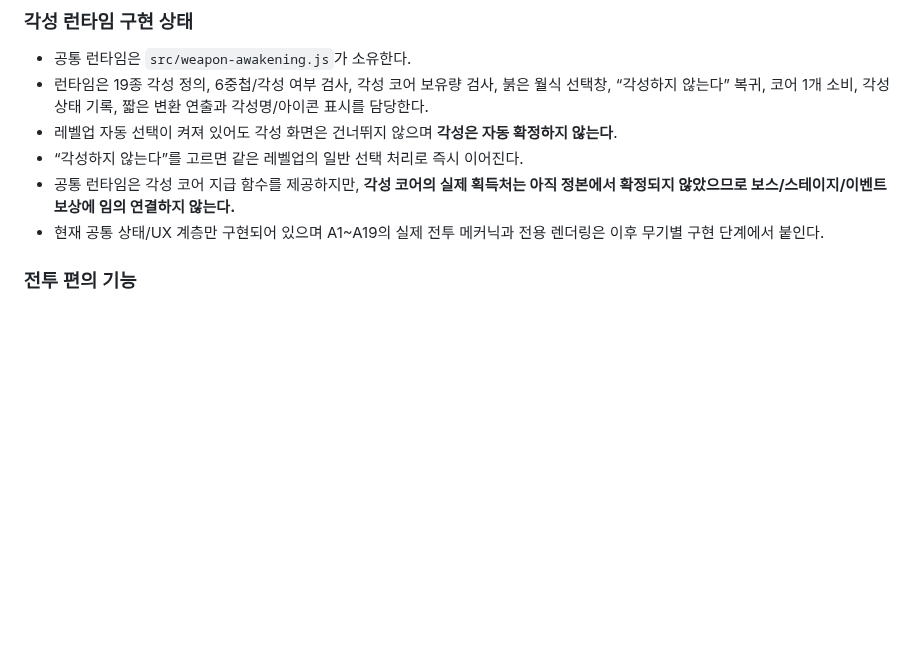
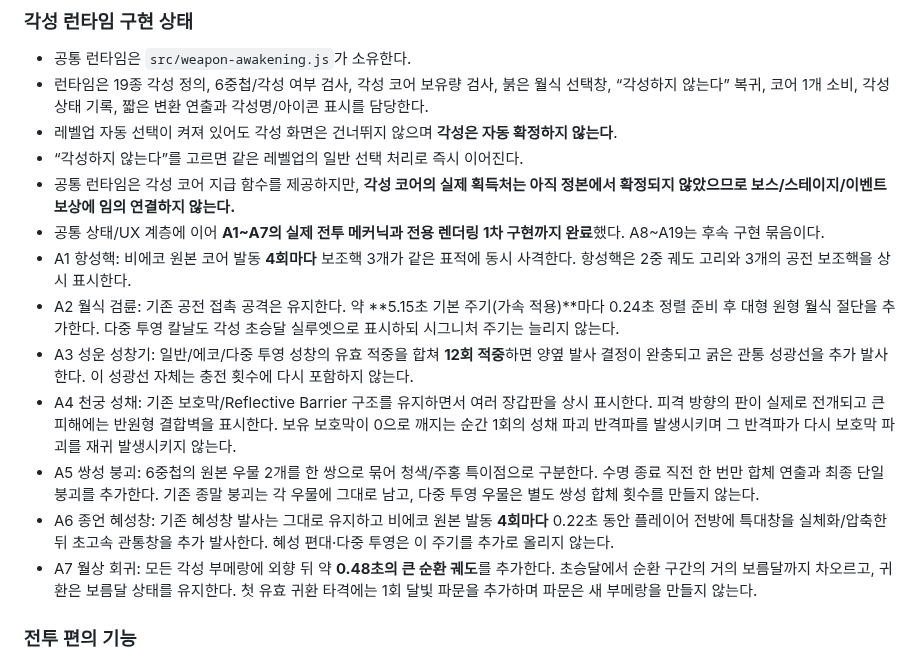
Before and after one commit to q93503128-a11y/Stackfall, a Markdown page: docs/GAME_DESIGN.md, the part around the change. Rendered like a GitHub page; blank space fills up the shorter version.

Commit message:
Document first awakening runtime set

```diff
--- a/docs/GAME_DESIGN.md
+++ b/docs/GAME_DESIGN.md
@@ -404,7 +404,14 @@ min(30%, 2.5% + 중첩 곡선 × 1.8% + 연쇄 보너스)
 - 레벨업 자동 선택이 켜져 있어도 각성 화면은 건너뛰지 않으며 **각성은 자동 확정하지 않는다**.
 - “각성하지 않는다”를 고르면 같은 레벨업의 일반 선택 처리로 즉시 이어진다.
 - 공통 런타임은 각성 코어 지급 함수를 제공하지만, **각성 코어의 실제 획득처는 아직 정본에서 확정되지 않았으므로 보스/스테이지/이벤트 보상에 임의 연결하지 않는다.**
-- 현재 공통 상태/UX 계층만 구현되어 있으며 A1~A19의 실제 전투 메커닉과 전용 렌더링은 이후 무기별 구현 단계에서 붙인다.
+- 공통 상태/UX 계층에 이어 **A1~A7의 실제 전투 메커닉과 전용 렌더링 1차 구현까지 완료**했다. A8~A19는 후속 구현 묶음이다.
+- A1 항성핵: 비에코 원본 코어 발동 **4회마다** 보조핵 3개가 같은 표적에 동시 사격한다. 항성핵은 2중 궤도 고리와 3개의 공전 보조핵을 상시 표시한다.
+- A2 월식 검륜: 기존 공전 접촉 공격은 유지한다. 약 **5.15초 기본 주기(가속 적용)**마다 0.24초 정렬 준비 후 대형 원형 월식 절단을 추가한다. 다중 투영 칼날도 각성 초승달 실루엣으로 표시하되 시그니처 주기는 늘리지 않는다.
+- A3 성운 성창기: 일반/에코/다중 투영 성창의 유효 적중을 합쳐 **12회 적중**하면 양옆 발사 결정이 완충되고 굵은 관통 성광선을 추가 발사한다. 이 성광선 자체는 충전 횟수에 다시 포함하지 않는다.
+- A4 천궁 성채: 기존 보호막/Reflective Barrier 구조를 유지하면서 여러 장갑판을 상시 표시한다. 피격 방향의 판이 실제로 전개되고 큰 피해에는 반원형 결합벽을 표시한다. 보유 보호막이 0으로 깨지는 순간 1회의 성채 파괴 반격파를 발생시키며 그 반격파가 다시 보호막 파괴를 재귀 발생시키지 않는다.
+- A5 쌍성 붕괴: 6중첩의 원본 우물 2개를 한 쌍으로 묶어 청색/주홍 특이점으로 구분한다. 수명 종료 직전 한 번만 합체 연출과 최종 단일 붕괴를 추가한다. 기존 종말 붕괴는 각 우물에 그대로 남고, 다중 투영 우물은 별도 쌍성 합체 횟수를 만들지 않는다.
+- A6 종언 혜성창: 기존 혜성창 발사는 그대로 유지하고 비에코 원본 발동 **4회마다** 0.22초 동안 플레이어 전방에 특대창을 실체화/압축한 뒤 초고속 관통창을 추가 발사한다. 혜성 편대·다중 투영은 이 주기를 추가로 올리지 않는다.
+- A7 월상 회귀: 모든 각성 부메랑에 외향 뒤 약 **0.48초의 큰 순환 궤도**를 추가한다. 초승달에서 순환 구간의 거의 보름달까지 차오르고, 귀환은 보름달 상태를 유지한다. 첫 유효 귀환 타격에는 1회 달빛 파문을 추가하며 파문은 새 부메랑을 만들지 않는다.
 
 ### 전투 편의 기능
 
```
